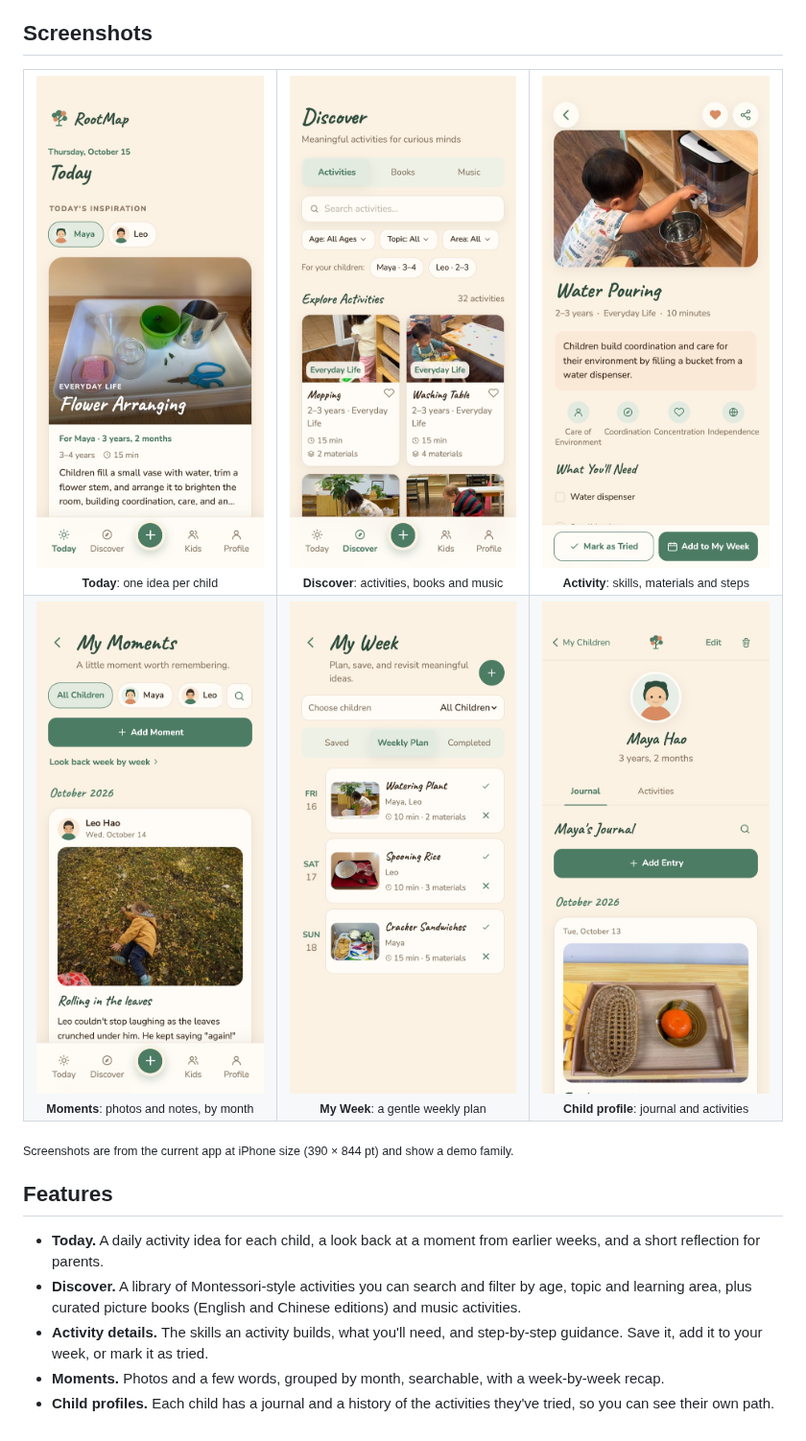
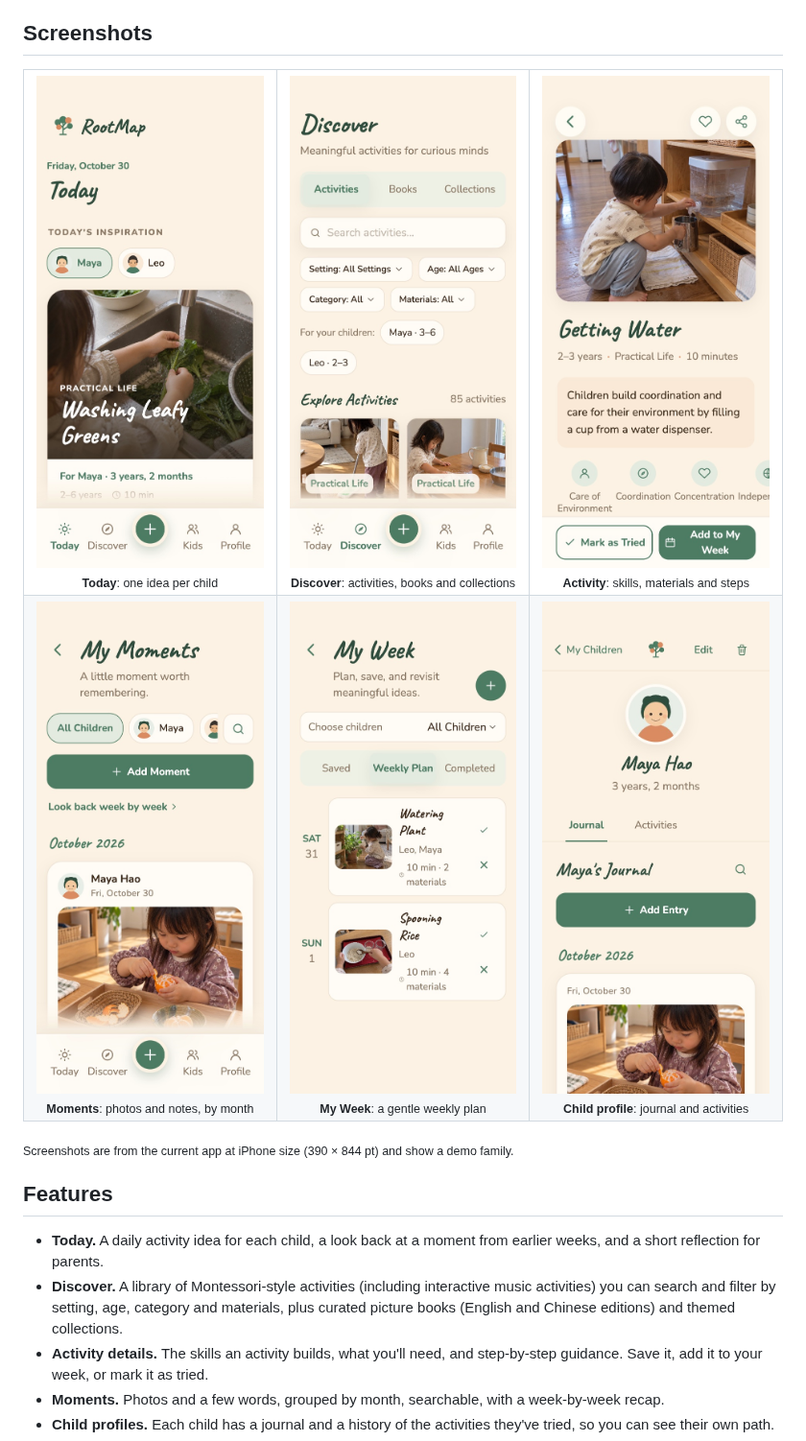
Before and after one commit to vegalh/rootmapmvp, a Markdown page: README.md, the part around the change. Shown at 96% size. Drawn GitHub-style; pictures changed too: docs/screenshots/activity-detail.jpg, docs/screenshots/child-profile.jpg, docs/screenshots/discover.jpg.

Commit message:
docs: refresh README screenshots for current UI
The Discover tab layout, category labels, and the Water Pouring -> Getting
Water activity rename had all changed since the screenshots were last
captured, making them stale. Recaptured all 6 screenshots against the
current app using the same demo family (Maya and Leo Hao) and bundled
stock photos as the originals, and updated the README captions/alt text
to match (Discover now shows Activities/Books/Collections, and the
activity detail shot is Getting Water).

Co-authored-by: Copilot <223556219+Copilot@users.noreply.github.com>

```diff
--- a/README.md
+++ b/README.md
@@ -27,8 +27,8 @@ Each day it suggests one hands-on activity suited to each child's age, with clea
 <table>
   <tr>
     <td align="center" width="33%"><img src="docs/screenshots/today.jpg" alt="Today screen with today's inspiration for Maya" width="240"><br><sub><b>Today</b>: one idea per child</sub></td>
-    <td align="center" width="33%"><img src="docs/screenshots/discover.jpg" alt="Discover screen with the activity library" width="240"><br><sub><b>Discover</b>: activities, books and music</sub></td>
-    <td align="center" width="33%"><img src="docs/screenshots/activity-detail.jpg" alt="Water Pouring activity details" width="240"><br><sub><b>Activity</b>: skills, materials and steps</sub></td>
+    <td align="center" width="33%"><img src="docs/screenshots/discover.jpg" alt="Discover screen with the activity library" width="240"><br><sub><b>Discover</b>: activities, books and collections</sub></td>
+    <td align="center" width="33%"><img src="docs/screenshots/activity-detail.jpg" alt="Getting Water activity details" width="240"><br><sub><b>Activity</b>: skills, materials and steps</sub></td>
   </tr>
   <tr>
     <td align="center"><img src="docs/screenshots/moments.jpg" alt="My Moments timeline" width="240"><br><sub><b>Moments</b>: photos and notes, by month</sub></td>
@@ -42,7 +42,7 @@ Each day it suggests one hands-on activity suited to each child's age, with clea
 ## Features
 
 - **Today.** A daily activity idea for each child, a look back at a moment from earlier weeks, and a short reflection for parents.
-- **Discover.** A library of Montessori-style activities you can search and filter by age, topic and learning area, plus curated picture books (English and Chinese editions) and music activities.
+- **Discover.** A library of Montessori-style activities (including interactive music activities) you can search and filter by setting, age, category and materials, plus curated picture books (English and Chinese editions) and themed collections.
 - **Activity details.** The skills an activity builds, what you'll need, and step-by-step guidance. Save it, add it to your week, or mark it as tried.
 - **Moments.** Photos and a few words, grouped by month, searchable, with a week-by-week recap.
 - **Child profiles.** Each child has a journal and a history of the activities they've tried, so you can see their own path.
```
